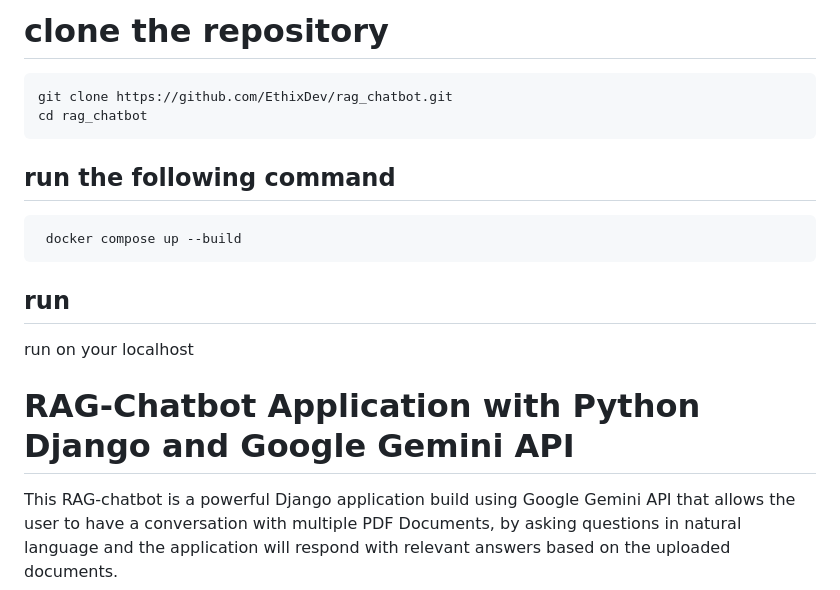
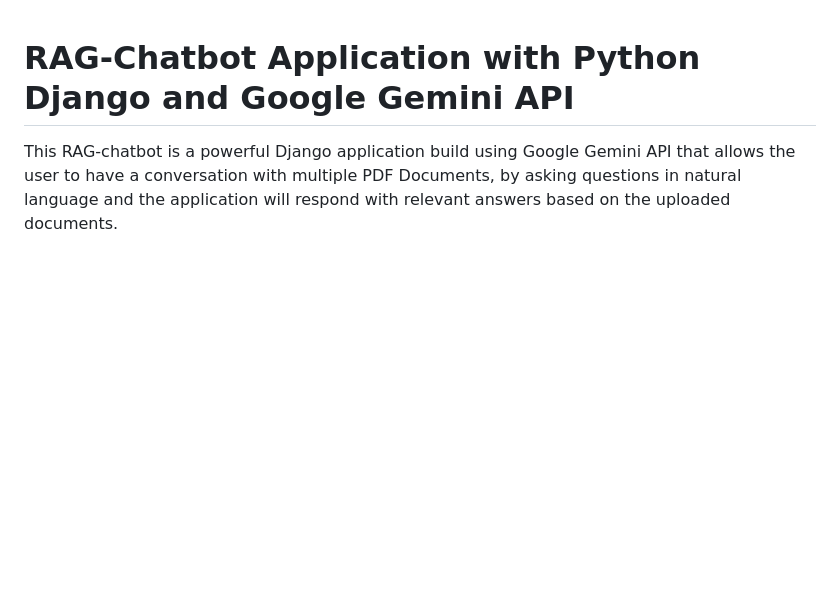
Before and after one commit to EthixDev/rag_chatbot, a Markdown page: readme.md, the part around the change. Drawn GitHub-style; blank space fills up the shorter version.

````diff
--- a/readme.md
+++ b/readme.md
@@ -1,18 +1,3 @@
-# clone the repository
-
-```sh
-git clone https://github.com/EthixDev/rag_chatbot.git
-cd rag_chatbot
-```
-
-## run the following command
-```sh
- docker compose up --build
-```
-## run
-
-run on your localhost
-
 # RAG-Chatbot Application with Python Django and Google Gemini API
 
 This RAG-chatbot is a powerful Django application build using Google Gemini API that allows the user to have a conversation with multiple PDF Documents, by asking questions in natural language and the application will respond with relevant answers based on the uploaded documents.
````
